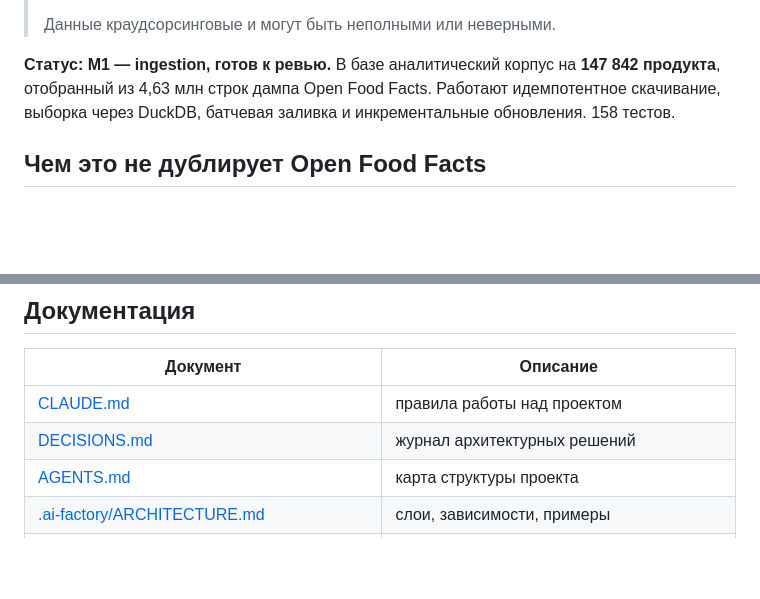
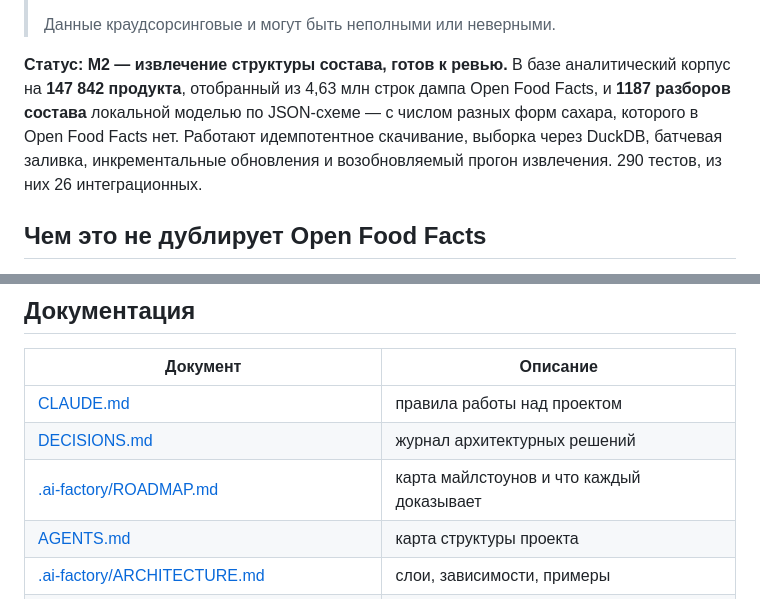
Before and after one commit to MikeBor-gif/nutri-radar, a Markdown page: README.md, 2 parts joined by grey strips. GitHub-like rendering; blank space fills up the shorter version.

```diff
--- a/README.md
+++ b/README.md
@@ -12,10 +12,13 @@
 >
 > Данные краудсорсинговые и могут быть неполными или неверными.
 
-**Статус: M1 — ingestion, готов к ревью.** В базе аналитический корпус на
-**147 842 продукта**, отобранный из 4,63 млн строк дампа Open Food Facts.
-Работают идемпотентное скачивание, выборка через DuckDB, батчевая заливка
-и инкрементальные обновления. 158 тестов.
+**Статус: M2 — извлечение структуры состава, готов к ревью.** В базе
+аналитический корпус на **147 842 продукта**, отобранный из 4,63 млн строк
+дампа Open Food Facts, и **1187 разборов состава** локальной моделью по
+JSON-схеме — с числом разных форм сахара, которого в Open Food Facts нет.
+Работают идемпотентное скачивание, выборка через DuckDB, батчевая заливка,
+инкрементальные обновления и возобновляемый прогон извлечения.
+290 тестов, из них 26 интеграционных.
 
 ## Чем это не дублирует Open Food Facts
 
@@ -258,6 +261,7 @@ en 1,64 · **ru 1,28**. Русские составы дают заметно м
 |---|---|
 | [CLAUDE.md](CLAUDE.md) | правила работы над проектом |
 | [DECISIONS.md](DECISIONS.md) | журнал архитектурных решений |
+| [.ai-factory/ROADMAP.md](.ai-factory/ROADMAP.md) | карта майлстоунов и что каждый доказывает |
 | [AGENTS.md](AGENTS.md) | карта структуры проекта |
 | [.ai-factory/ARCHITECTURE.md](.ai-factory/ARCHITECTURE.md) | слои, зависимости, примеры |
 | [.ai-factory/DESCRIPTION.md](.ai-factory/DESCRIPTION.md) | полная спецификация |
```
Also changed, not shown: .ai-factory/ROADMAP.md (added, +66 -0 lines).
